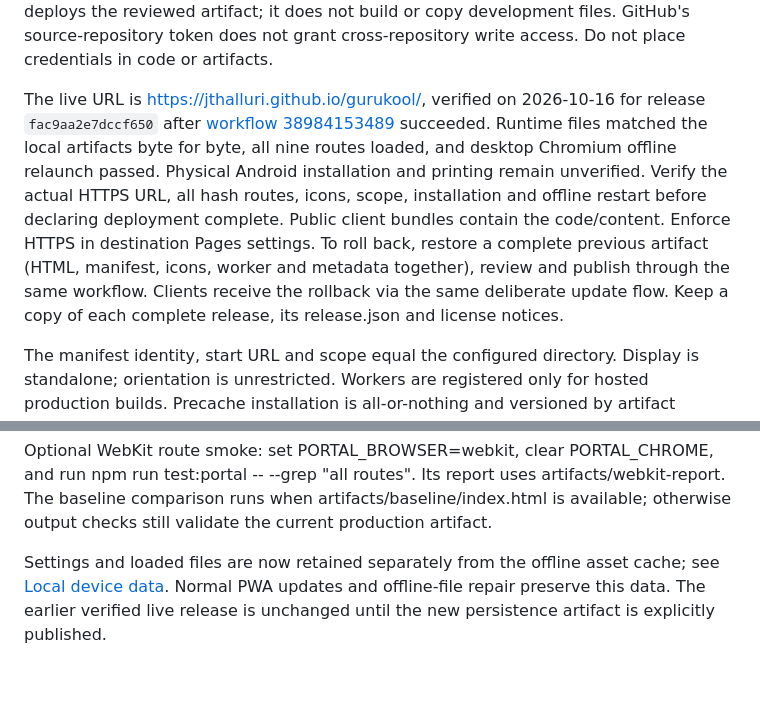
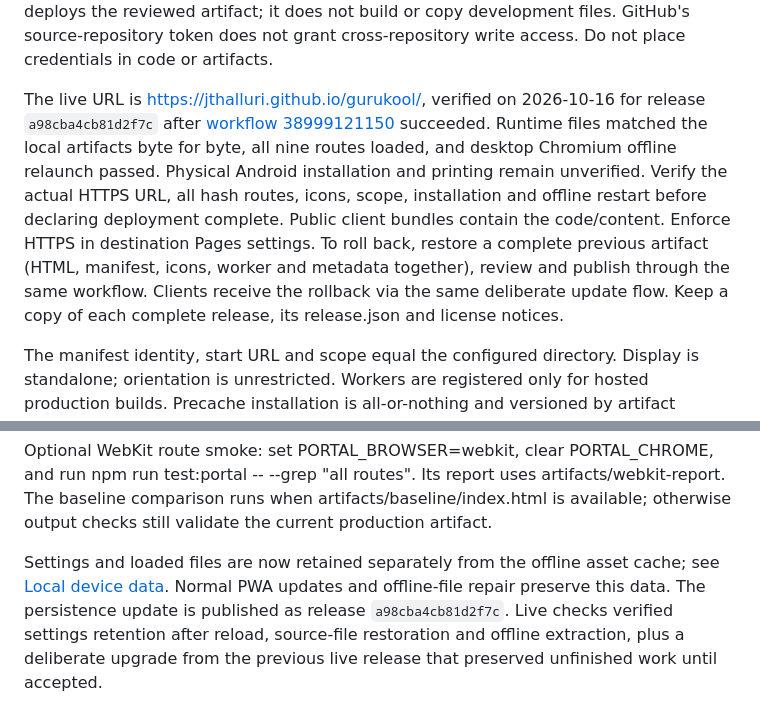
Before and after one commit to JThalluri/bodhana, a Markdown page: docs/DEPLOYMENT.md, 2 parts joined by grey strips. GitHub-like rendering; blank space fills up the shorter version.

```diff
--- a/docs/DEPLOYMENT.md
+++ b/docs/DEPLOYMENT.md
@@ -16,7 +16,7 @@ The hosted output is `dist-hosted/`; the allowlisted destination package is `art
 
 The user has authorized publishing to that destination. Authenticate GitHub with repository write, workflow and Pages permissions, copy only the staged package into that separate repository, preserve its LICENSE, review its diff, commit it there, and manually run its included workflow. Configure the destination's Pages source as GitHub Actions. The template is intentionally located at `deployment/pages-repository/.github/workflows/pages.yml`, not this source repository's active workflows. It deploys the reviewed artifact; it does not build or copy development files. GitHub's source-repository token does not grant cross-repository write access. Do not place credentials in code or artifacts.
 
-The live URL is [https://jthalluri.github.io/gurukool/](https://jthalluri.github.io/gurukool/), verified on 2026-10-16 for release `fac9aa2e7dccf650` after [workflow 38984153489](https://github.com/JThalluri/gurukool/actions/runs/38984153489) succeeded. Runtime files matched the local artifacts byte for byte, all nine routes loaded, and desktop Chromium offline relaunch passed. Physical Android installation and printing remain unverified. Verify the actual HTTPS URL, all hash routes, icons, scope, installation and offline restart before declaring deployment complete. Public client bundles contain the code/content. Enforce HTTPS in destination Pages settings. To roll back, restore a complete previous artifact (HTML, manifest, icons, worker and metadata together), review and publish through the same workflow. Clients receive the rollback via the same deliberate update flow. Keep a copy of each complete release, its release.json and license notices.
+The live URL is [https://jthalluri.github.io/gurukool/](https://jthalluri.github.io/gurukool/), verified on 2026-10-16 for release `a98cba4cb81d2f7c` after [workflow 38999121150](https://github.com/JThalluri/gurukool/actions/runs/38999121150) succeeded. Runtime files matched the local artifacts byte for byte, all nine routes loaded, and desktop Chromium offline relaunch passed. Physical Android installation and printing remain unverified. Verify the actual HTTPS URL, all hash routes, icons, scope, installation and offline restart before declaring deployment complete. Public client bundles contain the code/content. Enforce HTTPS in destination Pages settings. To roll back, restore a complete previous artifact (HTML, manifest, icons, worker and metadata together), review and publish through the same workflow. Clients receive the rollback via the same deliberate update flow. Keep a copy of each complete release, its release.json and license notices.
 
 The manifest identity, start URL and scope equal the configured directory. Display is standalone; orientation is unrestricted. Workers are registered only for hosted production builds. Precache installation is all-or-nothing and versioned by artifact content. Only required same-origin assets in this app scope are cached; user documents, generated output and dictionary API responses are excluded. Other project caches are untouched. Old caches remain while multiple windows could use them; a single client can prune this app's old versions. Storage eviction removes offline availability. On the next online visit the app checks required cached files and offers Repair offline files; repairing warns about unfinished work, reloads only the consenting tab and performs a fresh installation.
 
@@ -42,4 +42,4 @@ Android Chrome is asked to resize the layout viewport with its keyboard using in
 
 Optional WebKit route smoke: set PORTAL_BROWSER=webkit, clear PORTAL_CHROME, and run npm run test:portal -- --grep "all routes". Its report uses artifacts/webkit-report. The baseline comparison runs when artifacts/baseline/index.html is available; otherwise output checks still validate the current production artifact.
 
-Settings and loaded files are now retained separately from the offline asset cache; see [Local device data](LOCAL_DATA.md). Normal PWA updates and offline-file repair preserve this data. The earlier verified live release is unchanged until the new persistence artifact is explicitly published.
+Settings and loaded files are now retained separately from the offline asset cache; see [Local device data](LOCAL_DATA.md). Normal PWA updates and offline-file repair preserve this data. The persistence update is published as release `a98cba4cb81d2f7c`. Live checks verified settings retention after reload, source-file restoration and offline extraction, plus a deliberate upgrade from the previous live release that preserved unfinished work until accepted.
```
Also changed, not shown: docs/TABLET_CONTENT_AND_PWA_IMPLEMENTATION_NOTES.md (+10 -0 lines).
